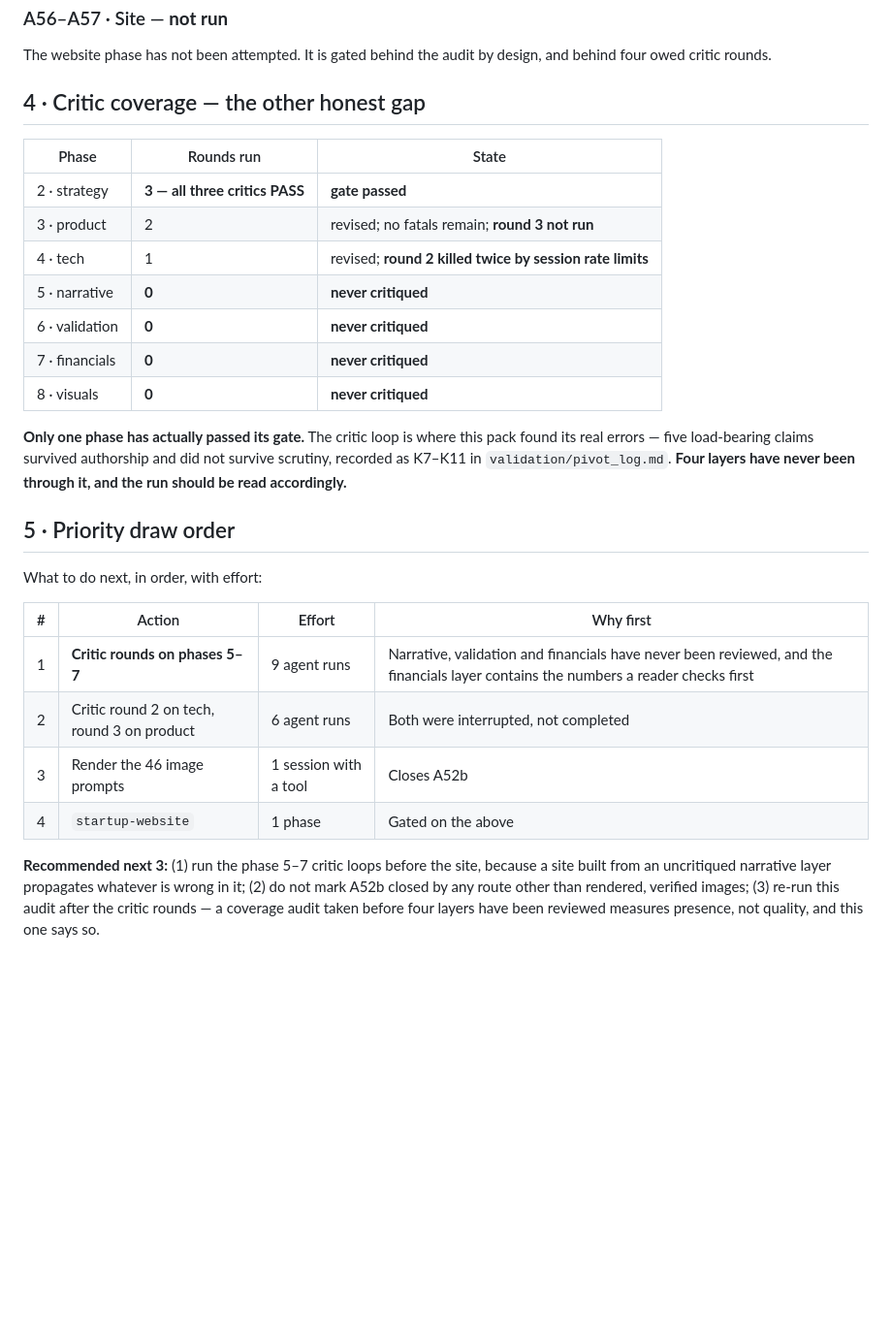
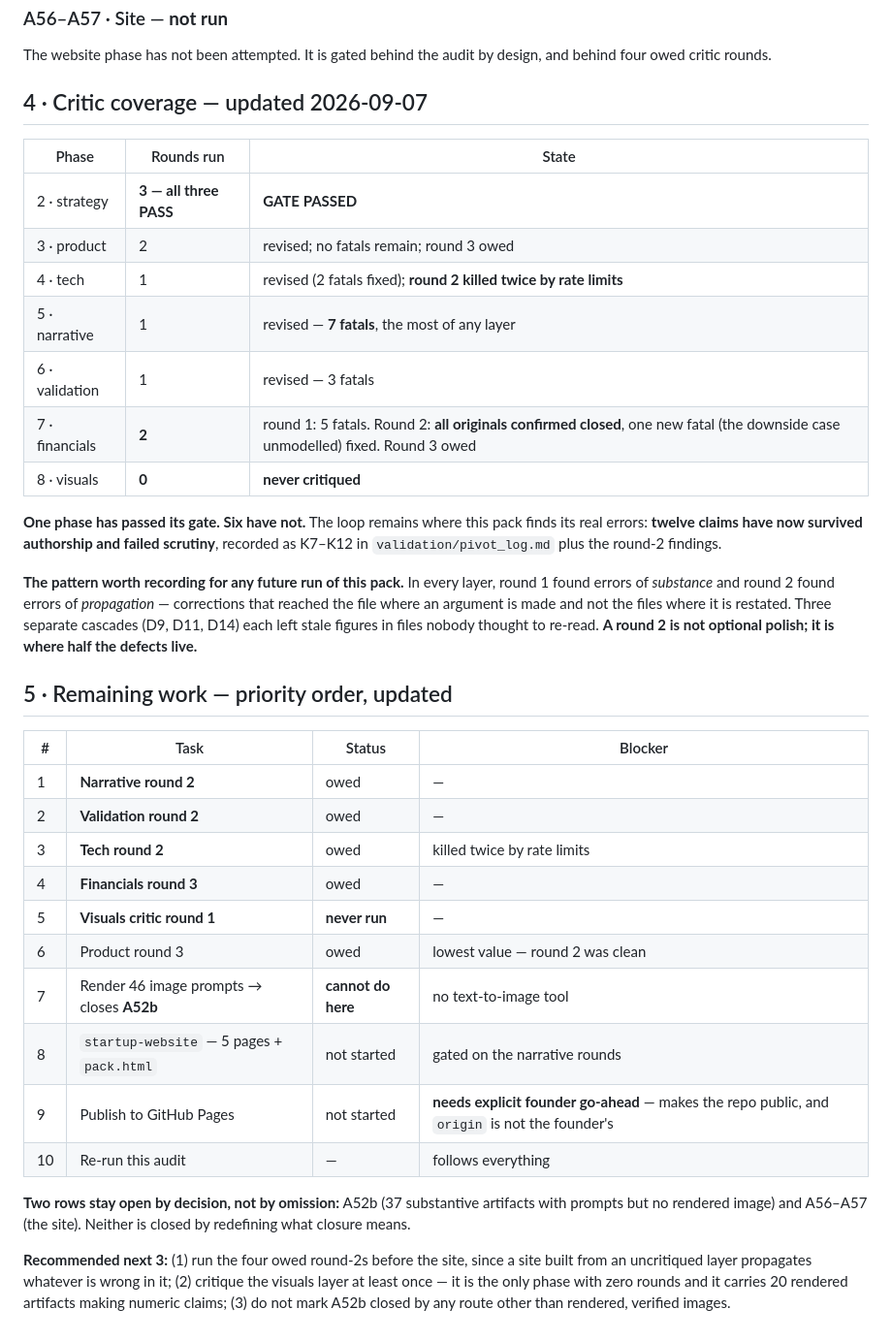
Before and after one commit to shreramsp/understudy-founder-pack, a Markdown page: audit/COVERAGE.md, the part around the change. Shown at 97% size. Rendered like a GitHub page; blank space fills up the shorter version.

Commit message:
Refresh audit/COVERAGE.md critic coverage and draw order to current state
Sections 4 and 5 were written before four critic rounds ran and were
materially stale. Also records the pattern the rounds revealed: in every
layer, round 1 found errors of substance and round 2 found errors of
propagation — corrections reaching the file where an argument is made
but not the files where it is restated. Three cascades (D9, D11, D14)
each left stale figures behind. A round 2 is not polish; it is where
half the defects live.

Co-Authored-By: Claude Opus 5 <noreply@anthropic.com>

```diff
--- a/audit/COVERAGE.md
+++ b/audit/COVERAGE.md
@@ -102,29 +102,37 @@ Two things worth recording precisely:
 
 The website phase has not been attempted. It is gated behind the audit by design, and behind four owed critic rounds.
 
-## 4 · Critic coverage — the other honest gap
+## 4 · Critic coverage — updated 2026-09-07
 
 | Phase | Rounds run | State |
 |---|---|---|
-| 2 · strategy | **3 — all three critics PASS** | **gate passed** |
-| 3 · product | 2 | revised; no fatals remain; **round 3 not run** |
-| 4 · tech | 1 | revised; **round 2 killed twice by session rate limits** |
-| 5 · narrative | **0** | **never critiqued** |
-| 6 · validation | **0** | **never critiqued** |
-| 7 · financials | **0** | **never critiqued** |
+| 2 · strategy | **3 — all three PASS** | **GATE PASSED** |
+| 3 · product | 2 | revised; no fatals remain; round 3 owed |
+| 4 · tech | 1 | revised (2 fatals fixed); **round 2 killed twice by rate limits** |
+| 5 · narrative | 1 | revised — **7 fatals**, the most of any layer |
+| 6 · validation | 1 | revised — 3 fatals |
+| 7 · financials | **2** | round 1: 5 fatals. Round 2: **all originals confirmed closed**, one new fatal (the downside case unmodelled) fixed. Round 3 owed |
 | 8 · visuals | **0** | **never critiqued** |
 
-**Only one phase has actually passed its gate.** The critic loop is where this pack found its real errors — five load-bearing claims survived authorship and did not survive scrutiny, recorded as K7–K11 in `validation/pivot_log.md`. **Four layers have never been through it, and the run should be read accordingly.**
+**One phase has passed its gate. Six have not.** The loop remains where this pack finds its real errors: **twelve claims have now survived authorship and failed scrutiny**, recorded as K7–K12 in `validation/pivot_log.md` plus the round-2 findings.
 
-## 5 · Priority draw order
+**The pattern worth recording for any future run of this pack.** In every layer, round 1 found errors of *substance* and round 2 found errors of *propagation* — corrections that reached the file where an argument is made and not the files where it is restated. Three separate cascades (D9, D11, D14) each left stale figures in files nobody thought to re-read. **A round 2 is not optional polish; it is where half the defects live.**
 
-What to do next, in order, with effort:
+## 5 · Remaining work — priority order, updated
 
-| # | Action | Effort | Why first |
+| # | Task | Status | Blocker |
 |---|---|---|---|
-| 1 | **Critic rounds on phases 5–7** | 9 agent runs | Narrative, validation and financials have never been reviewed, and the financials layer contains the numbers a reader checks first |
-| 2 | Critic round 2 on tech, round 3 on product | 6 agent runs | Both were interrupted, not completed |
-| 3 | Render the 46 image prompts | 1 session with a tool | Closes A52b |
-| 4 | `startup-website` | 1 phase | Gated on the above |
+| 1 | **Narrative round 2** | owed | — |
+| 2 | **Validation round 2** | owed | — |
+| 3 | **Tech round 2** | owed | killed twice by rate limits |
+| 4 | **Financials round 3** | owed | — |
+| 5 | **Visuals critic round 1** | **never run** | — |
+| 6 | Product round 3 | owed | lowest value — round 2 was clean |
+| 7 | Render 46 image prompts → closes **A52b** | **cannot do here** | no text-to-image tool |
+| 8 | `startup-website` — 5 pages + `pack.html` | not started | gated on the narrative rounds |
+| 9 | Publish to GitHub Pages | not started | **needs explicit founder go-ahead** — makes the repo public, and `origin` is not the founder's |
+| 10 | Re-run this audit | — | follows everything |
 
-**Recommended next 3:** (1) run the phase 5–7 critic loops before the site, because a site built from an uncritiqued narrative layer propagates whatever is wrong in it; (2) do not mark A52b closed by any route other than rendered, verified images; (3) re-run this audit after the critic rounds — a coverage audit taken before four layers have been reviewed measures presence, not quality, and this one says so.
+**Two rows stay open by decision, not by omission:** A52b (37 substantive artifacts with prompts but no rendered image) and A56–A57 (the site). Neither is closed by redefining what closure means.
+
+**Recommended next 3:** (1) run the four owed round-2s before the site, since a site built from an uncritiqued layer propagates whatever is wrong in it; (2) critique the visuals layer at least once — it is the only phase with zero rounds and it carries 20 rendered artifacts making numeric claims; (3) do not mark A52b closed by any route other than rendered, verified images.
```
